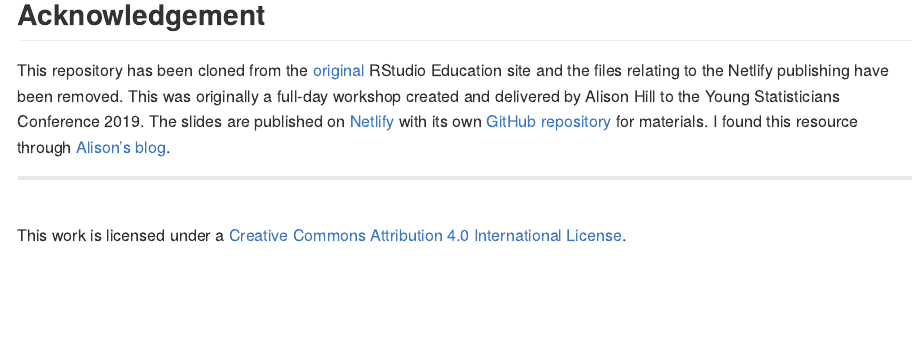
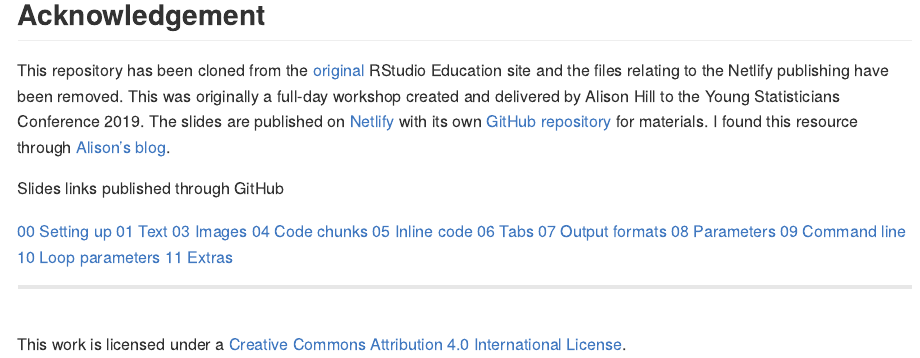
Before and after one commit to nhs-r-community/rmarkdown_intro, an R Markdown document (README.Rmd): the page in a window 1100 px wide, from 200 px down. Rendered offline with R 4.5, knitr and Pandoc, with nearby package versions; badge pictures from the web are left out.

Commit message:
Updated README

```diff
--- a/README.Rmd
+++ b/README.Rmd
@@ -11,6 +11,19 @@ output: github_document
 
 This repository has been cloned from the [original](https://github.com/rstudio-education/communicate-rmd-workshop) RStudio Education site and the files relating to the Netlify publishing have been removed. This was originally a full-day workshop created and delivered by Alison Hill to the Young Statisticians Conference 2019. The slides are published on [Netlify](https://ysc-rmarkdown.netlify.app/) with its own [GitHub repository](https://github.com/ysc2019-workshop) for materials. I found this resource through [Alison's blog](https://www.apreshill.com/talk/2019-ysc-workshop/).
 
+Slides links published through GitHub
+
+[00 Setting up](https://nhs-r-community.github.io/rmarkdown_intro/slides/00-setting-up.html#1)
+[01 Text](https://nhs-r-community.github.io/rmarkdown_intro/slides/02-text.html#1)
+[03 Images](https://nhs-r-community.github.io/rmarkdown_intro/slides/03-images#1)
+[04 Code chunks](https://nhs-r-community.github.io/rmarkdown_intro/slides/04-code-chunks.html#1)
+[05 Inline code](https://nhs-r-community.github.io/rmarkdown_intro/slides/05-inline-code.html#1)
+[06 Tabs](https://nhs-r-community.github.io/rmarkdown_intro/slides/06-tabs#1)
+[07 Output formats](https://nhs-r-community.github.io/rmarkdown_intro/slides/07-output-formats#1)
+[08 Parameters](https://nhs-r-community.github.io/rmarkdown_intro/slides/08-parameters#1)
+[09 Command line](https://nhs-r-community.github.io/rmarkdown_intro/slides/09-command-line#1)
+[10 Loop parameters](https://nhs-r-community.github.io/rmarkdown_intro/slides/10-loop-parameters#1)
+[11 Extras](https://nhs-r-community.github.io/rmarkdown_intro/slides/11-extras#1)
 
 
 ---
```
